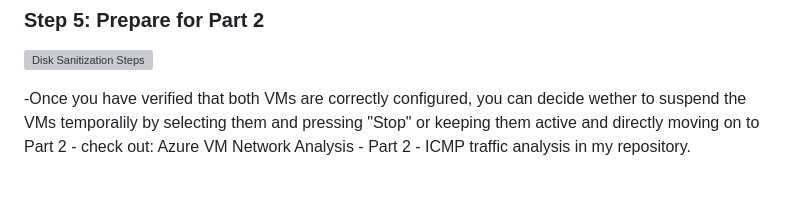
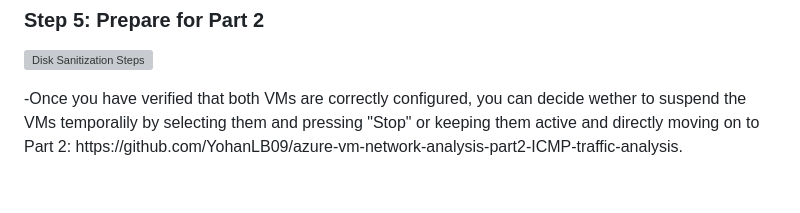
Before and after one commit to YohanLB09/azure-vm-network-analysis-part1-prereqs, a Markdown page: README.md, the part around the change. Drawn GitHub-style; grey boxes are pictures that could not be loaded.

```diff
--- a/README.md
+++ b/README.md
@@ -110,6 +110,6 @@ In this tutorial, we will create a Ressource Group and configure 2 Virtual Machi
 <img src="https://i.imgur.com/cQ2zp44.png" height="80%" width="80%" alt="Disk Sanitization Steps"/>
 </p>
 <p>
--Once you have verified that both VMs are correctly configured, you can decide wether to suspend the VMs temporalily by selecting them and pressing "Stop" or keeping them active and directly moving on to Part 2 - check out: Azure VM Network Analysis - Part 2 - ICMP traffic analysis in my repository.
+-Once you have verified that both VMs are correctly configured, you can decide wether to suspend the VMs temporalily by selecting them and pressing "Stop" or keeping them active and directly moving on to Part 2: https://github.com/YohanLB09/azure-vm-network-analysis-part2-ICMP-traffic-analysis.
 </p>
 <br />
```
